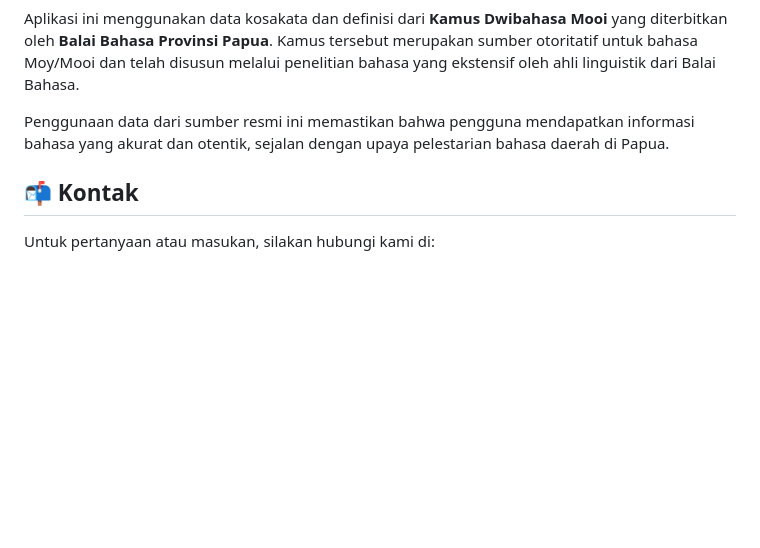
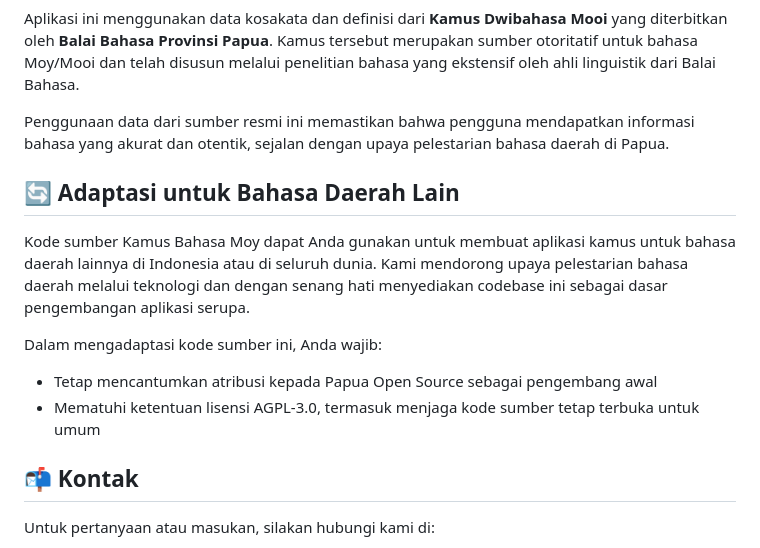
Before and after one commit to papua-opensource/kamus-bahasa-moy, a Markdown page: README.md, the part around the change. Drawn GitHub-style; blank space fills up the shorter version.

Commit message:
docs: add section on adapting code for other regional languages and licensing requirements

```diff
--- a/README.md
+++ b/README.md
@@ -72,6 +72,14 @@ Aplikasi ini menggunakan data kosakata dan definisi dari **Kamus Dwibahasa Mooi*
 
 Penggunaan data dari sumber resmi ini memastikan bahwa pengguna mendapatkan informasi bahasa yang akurat dan otentik, sejalan dengan upaya pelestarian bahasa daerah di Papua.
 
+## 🔄 Adaptasi untuk Bahasa Daerah Lain
+
+Kode sumber Kamus Bahasa Moy dapat Anda gunakan untuk membuat aplikasi kamus untuk bahasa daerah lainnya di Indonesia atau di seluruh dunia. Kami mendorong upaya pelestarian bahasa daerah melalui teknologi dan dengan senang hati menyediakan codebase ini sebagai dasar pengembangan aplikasi serupa.
+
+Dalam mengadaptasi kode sumber ini, Anda wajib:
+- Tetap mencantumkan atribusi kepada Papua Open Source sebagai pengembang awal
+- Mematuhi ketentuan lisensi AGPL-3.0, termasuk menjaga kode sumber tetap terbuka untuk umum
+
 ## 📬 Kontak
 
 Untuk pertanyaan atau masukan, silakan hubungi kami di:
```
